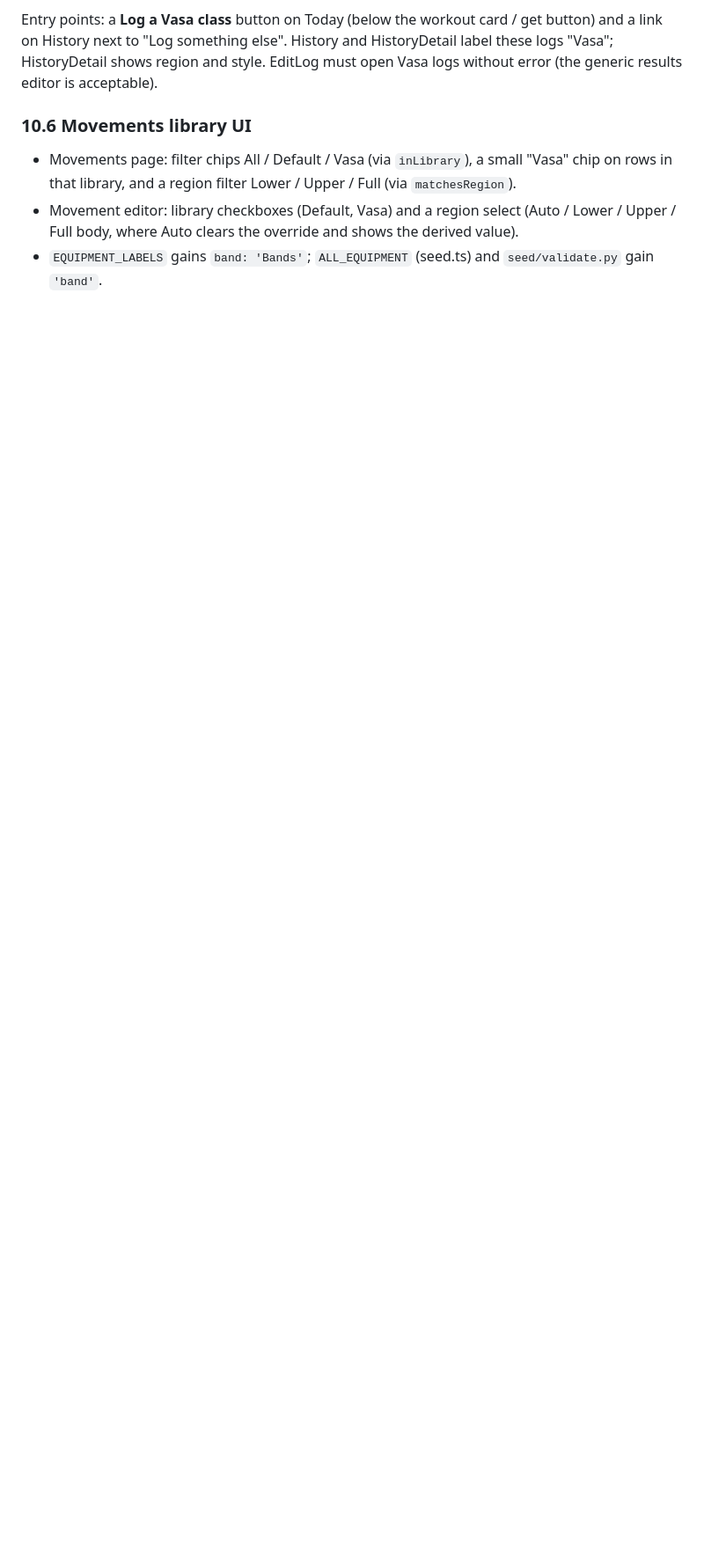
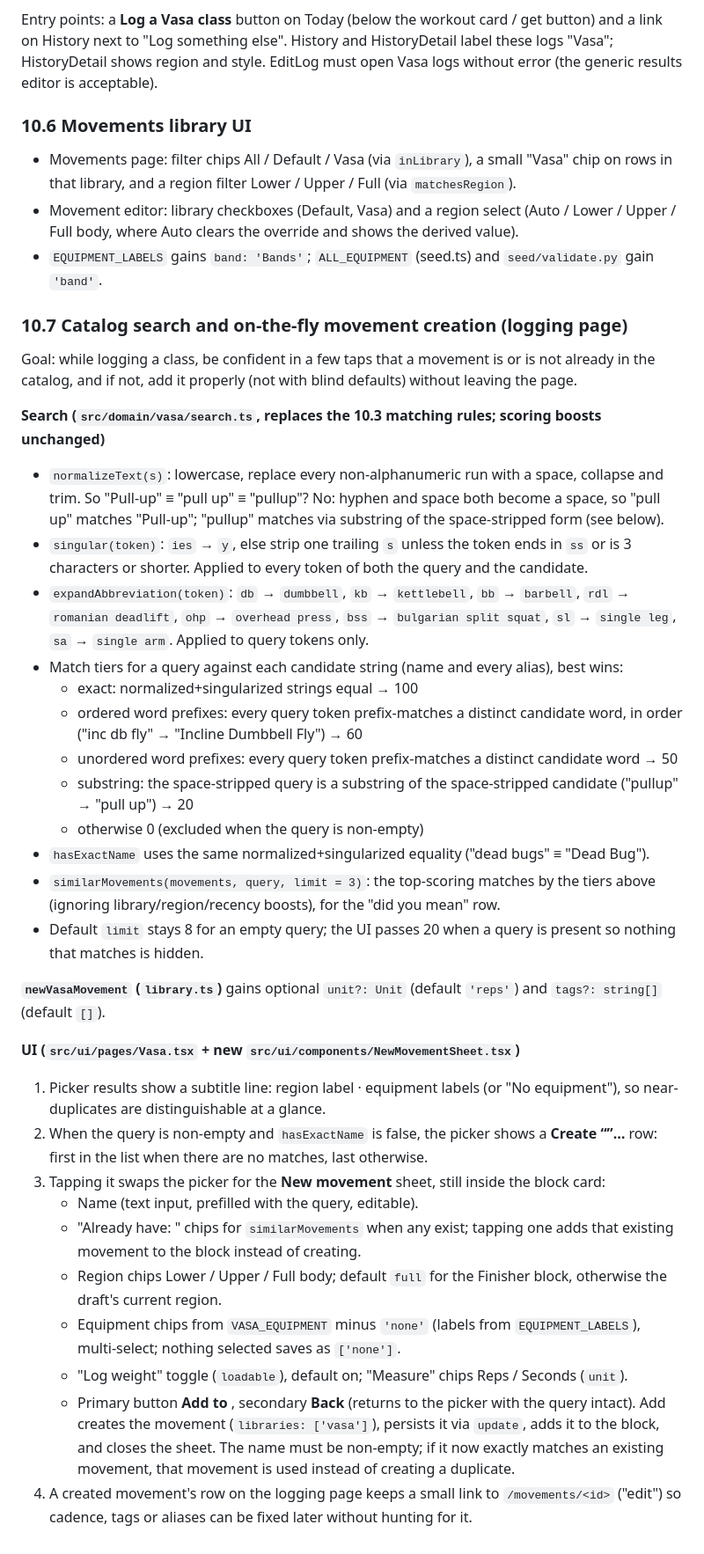
Before and after one commit to SethPaul/workout_app, a Markdown page: app/SPEC.md, the part around the change. Shown at 88% size. GitHub-like rendering; blank space fills up the shorter version.

Commit message:
SPEC 10.7: catalog search and on-the-fly movement creation on the Vasa page
Co-Authored-By: Claude Fable 5.1 <noreply@anthropic.com>
Claude-Session: https://claude.ai/code/session_01R4Pb2kJVAe8oToBk4o7u5K

```diff
--- a/app/SPEC.md
+++ b/app/SPEC.md
@@ -525,3 +525,57 @@ results editor is acceptable).
   Full body, where Auto clears the override and shows the derived value).
 - `EQUIPMENT_LABELS` gains `band: 'Bands'`; `ALL_EQUIPMENT` (seed.ts) and `seed/validate.py` gain
   `'band'`.
+
+### 10.7 Catalog search and on-the-fly movement creation (logging page)
+
+Goal: while logging a class, be confident in a few taps that a movement is or is not already in
+the catalog, and if not, add it properly (not with blind defaults) without leaving the page.
+
+**Search (`src/domain/vasa/search.ts`, replaces the 10.3 matching rules; scoring boosts unchanged)**
+
+- `normalizeText(s)`: lowercase, replace every non-alphanumeric run with a space, collapse and trim.
+  So "Pull-up" ≡ "pull up" ≡ "pullup"? No: hyphen and space both become a space, so "pull up"
+  matches "Pull-up"; "pullup" matches via substring of the space-stripped form (see below).
+- `singular(token)`: `ies` → `y`, else strip one trailing `s` unless the token ends in `ss` or is
+  3 characters or shorter. Applied to every token of both the query and the candidate.
+- `expandAbbreviation(token)`: `db` → `dumbbell`, `kb` → `kettlebell`, `bb` → `barbell`,
+  `rdl` → `romanian deadlift`, `ohp` → `overhead press`, `bss` → `bulgarian split squat`,
+  `sl` → `single leg`, `sa` → `single arm`. Applied to query tokens only.
+- Match tiers for a query against each candidate string (name and every alias), best wins:
+  - exact: normalized+singularized strings equal → 100
+  - ordered word prefixes: every query token prefix-matches a distinct candidate word, in order
+    ("inc db fly" → "Incline Dumbbell Fly") → 60
+  - unordered word prefixes: every query token prefix-matches a distinct candidate word → 50
+  - substring: the space-stripped query is a substring of the space-stripped candidate
+    ("pullup" → "pull up") → 20
+  - otherwise 0 (excluded when the query is non-empty)
+- `hasExactName` uses the same normalized+singularized equality ("dead bugs" ≡ "Dead Bug").
+- `similarMovements(movements, query, limit = 3)`: the top-scoring matches by the tiers above
+  (ignoring library/region/recency boosts), for the "did you mean" row.
+- Default `limit` stays 8 for an empty query; the UI passes 20 when a query is present so nothing
+  that matches is hidden.
+
+**`newVasaMovement` (`library.ts`)** gains optional `unit?: Unit` (default `'reps'`) and
+`tags?: string[]` (default `[]`).
+
+**UI (`src/ui/pages/Vasa.tsx` + new `src/ui/components/NewMovementSheet.tsx`)**
+
+1. Picker results show a subtitle line: region label · equipment labels (or "No equipment"), so
+   near-duplicates are distinguishable at a glance.
+2. When the query is non-empty and `hasExactName` is false, the picker shows a
+   **Create “<query>”…** row: first in the list when there are no matches, last otherwise.
+3. Tapping it swaps the picker for the **New movement** sheet, still inside the block card:
+   - Name (text input, prefilled with the query, editable).
+   - "Already have: " chips for `similarMovements` when any exist; tapping one adds that existing
+     movement to the block instead of creating.
+   - Region chips Lower / Upper / Full body; default `full` for the Finisher block, otherwise the
+     draft's current region.
+   - Equipment chips from `VASA_EQUIPMENT` minus `'none'` (labels from `EQUIPMENT_LABELS`),
+     multi-select; nothing selected saves as `['none']`.
+   - "Log weight" toggle (`loadable`), default on; "Measure" chips Reps / Seconds (`unit`).
+   - Primary button **Add to <block title>**, secondary **Back** (returns to the picker with the
+     query intact). Add creates the movement (`libraries: ['vasa']`), persists it via `update`,
+     adds it to the block, and closes the sheet. The name must be non-empty; if it now exactly
+     matches an existing movement, that movement is used instead of creating a duplicate.
+4. A created movement's row on the logging page keeps a small link to `/movements/<id>` ("edit")
+   so cadence, tags or aliases can be fixed later without hunting for it.
```
